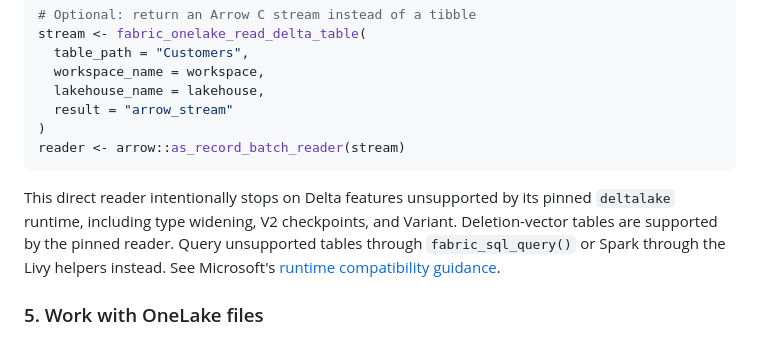
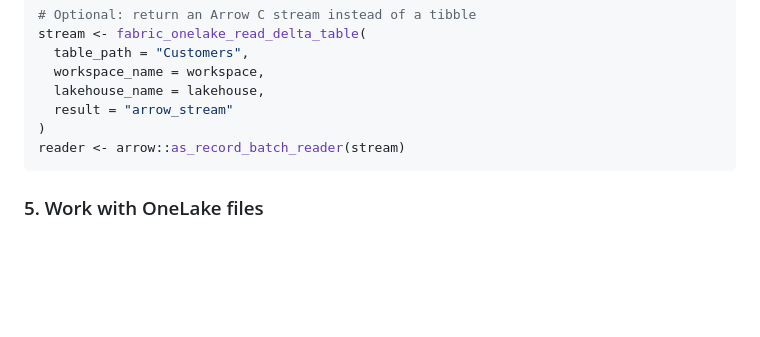
Before and after one commit to KennispuntTwente/fabricQueryR, a Markdown page: README.md, the part around the change. GitHub-like rendering; blank space fills up the shorter version.

````diff
--- a/README.md
+++ b/README.md
@@ -205,13 +205,6 @@ stream <- fabric_onelake_read_delta_table(
 reader <- arrow::as_record_batch_reader(stream)
 ```
 
-This direct reader intentionally stops on Delta features unsupported by its
-pinned `deltalake` runtime, including type widening, V2 checkpoints, and
-Variant. Deletion-vector tables are supported by the pinned reader. Query
-unsupported tables through `fabric_sql_query()` or Spark through the Livy
-helpers instead. See Microsoft's
-[runtime compatibility guidance](https://learn.microsoft.com/en-us/fabric/data-engineering/fabric-notebook-selection-guide).
-
 ### 5. Work with OneLake files
 
 List, inspect, download, upload, or delete files in OneLake.
````
